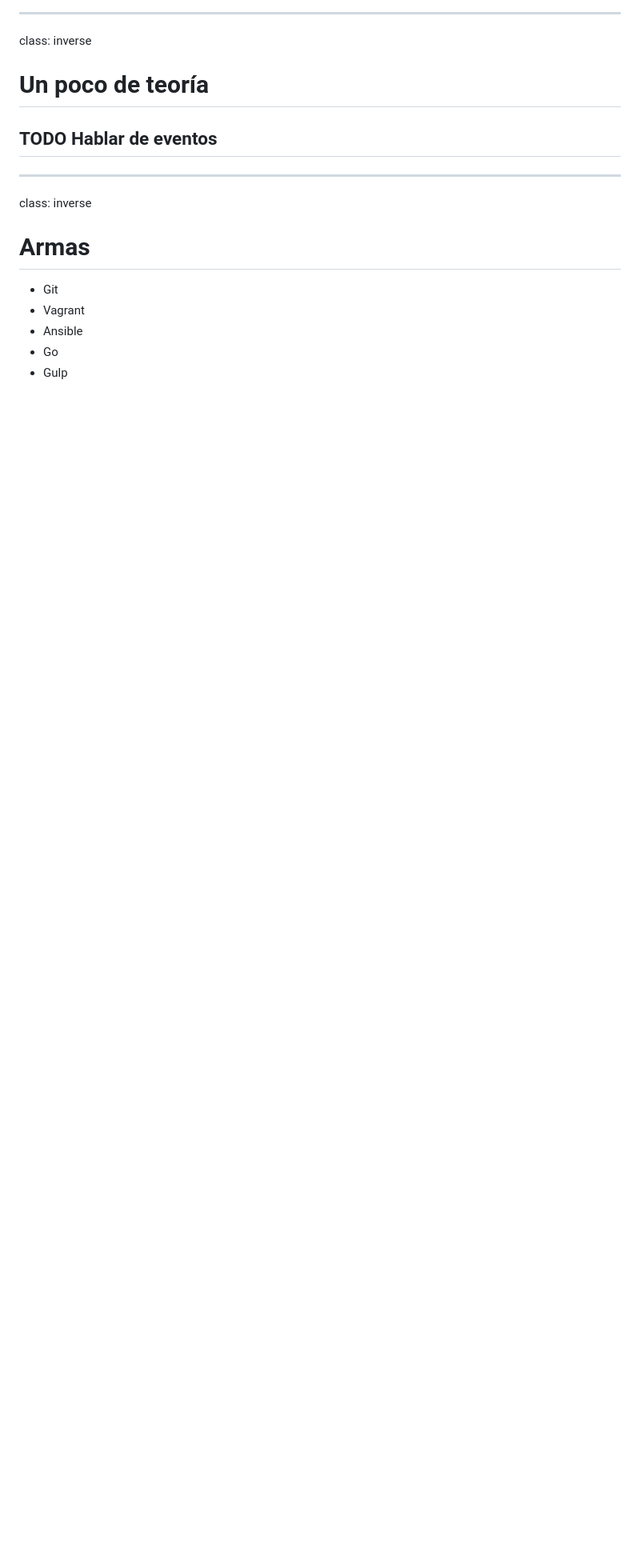
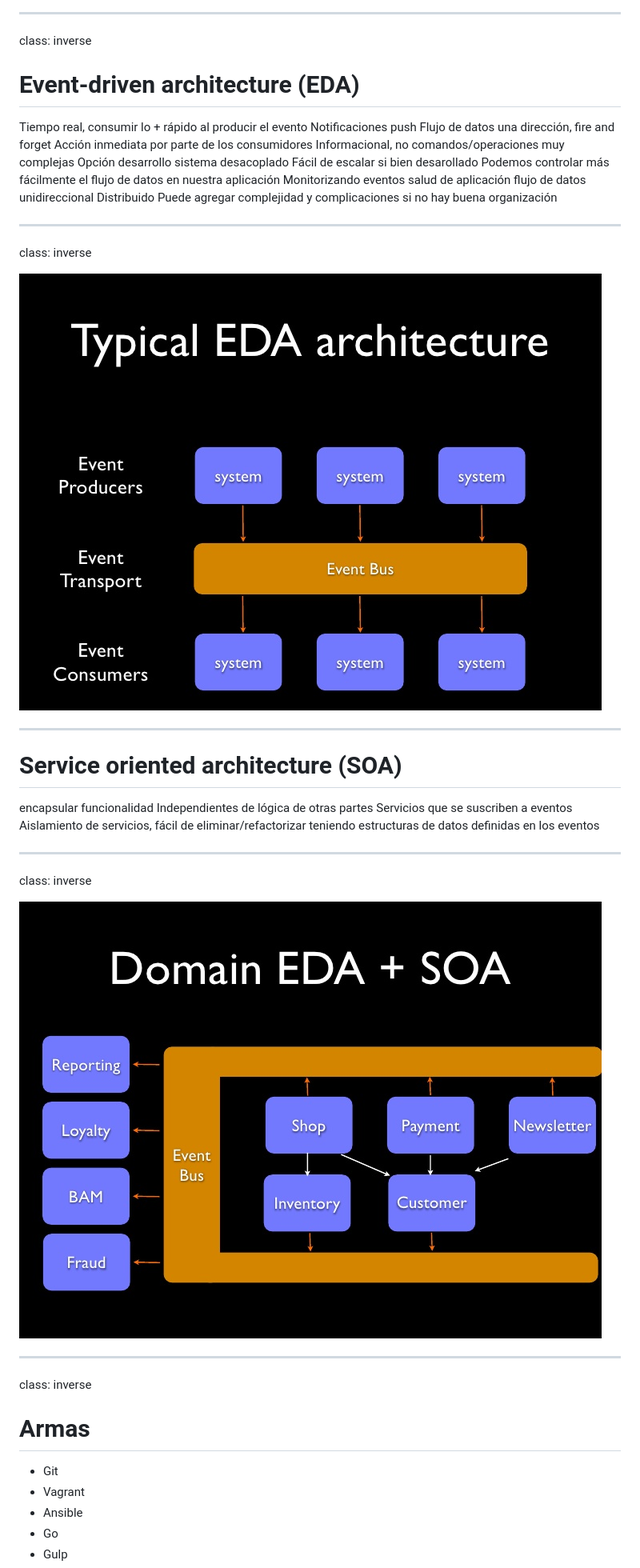
Before and after one commit to javaguirre/h4ckademy-workshop, a Markdown page: presentation/presentation.md, the part around the change. Shown: that part at 80% size. GitHub-like rendering; pictures changed too: presentation/images/eda-soa.jpg (added), presentation/images/eda.jpg (added); blank space fills up the shorter version.

Commit message:
eda/soa brainstorming ideas in presentation

```diff
--- a/presentation/presentation.md
+++ b/presentation/presentation.md
@@ -16,9 +16,42 @@ class: inverse
 
 class: inverse
 
-# Un poco de teoría
+# Event-driven architecture (EDA)
 
-## TODO Hablar de eventos
+Tiempo real, consumir lo + rápido al producir el evento
+Notificaciones push
+Flujo de datos una dirección, fire and forget
+Acción inmediata por parte de los consumidores
+Informacional, no comandos/operaciones muy complejas
+Opción desarrollo sistema desacoplado
+Fácil de escalar si bien desarollado
+Podemos controlar más fácilmente el flujo de datos en nuestra aplicación
+Monitorizando eventos salud de aplicación
+flujo de datos unidireccional
+Distribuido
+Puede agregar complejidad y complicaciones si no hay buena organización
+
+---
+
+class: inverse
+
+![EDA](./images/eda.jpg)
+
+---
+
+# Service oriented architecture (SOA)
+
+encapsular funcionalidad
+Independientes de lógica de otras partes
+Servicios que se suscriben a eventos
+Aislamiento de servicios, fácil de eliminar/refactorizar teniendo estructuras de datos definidas en los eventos
+
+---
+
+class: inverse
+
+![EDA](./images/eda-soa.jpg)
+
 
 ---
 
```
